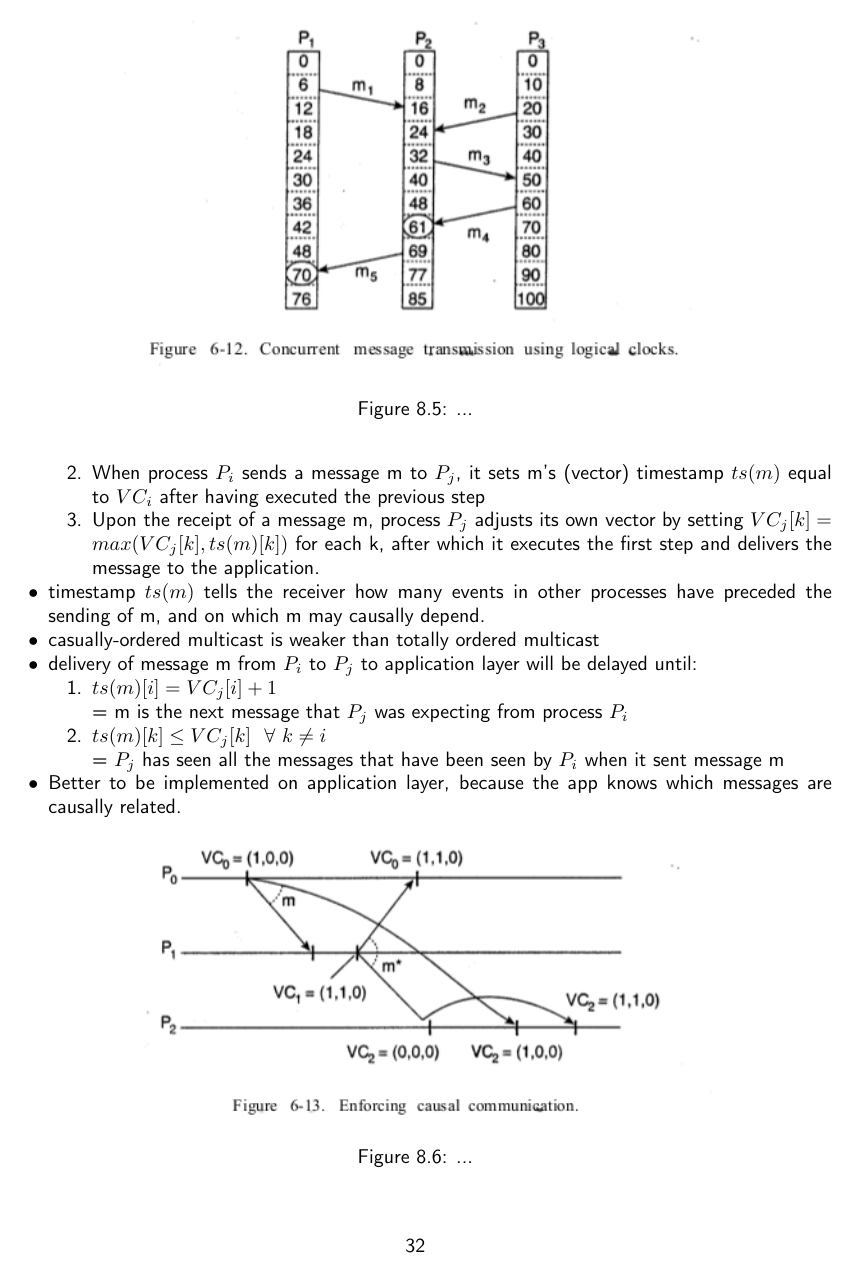
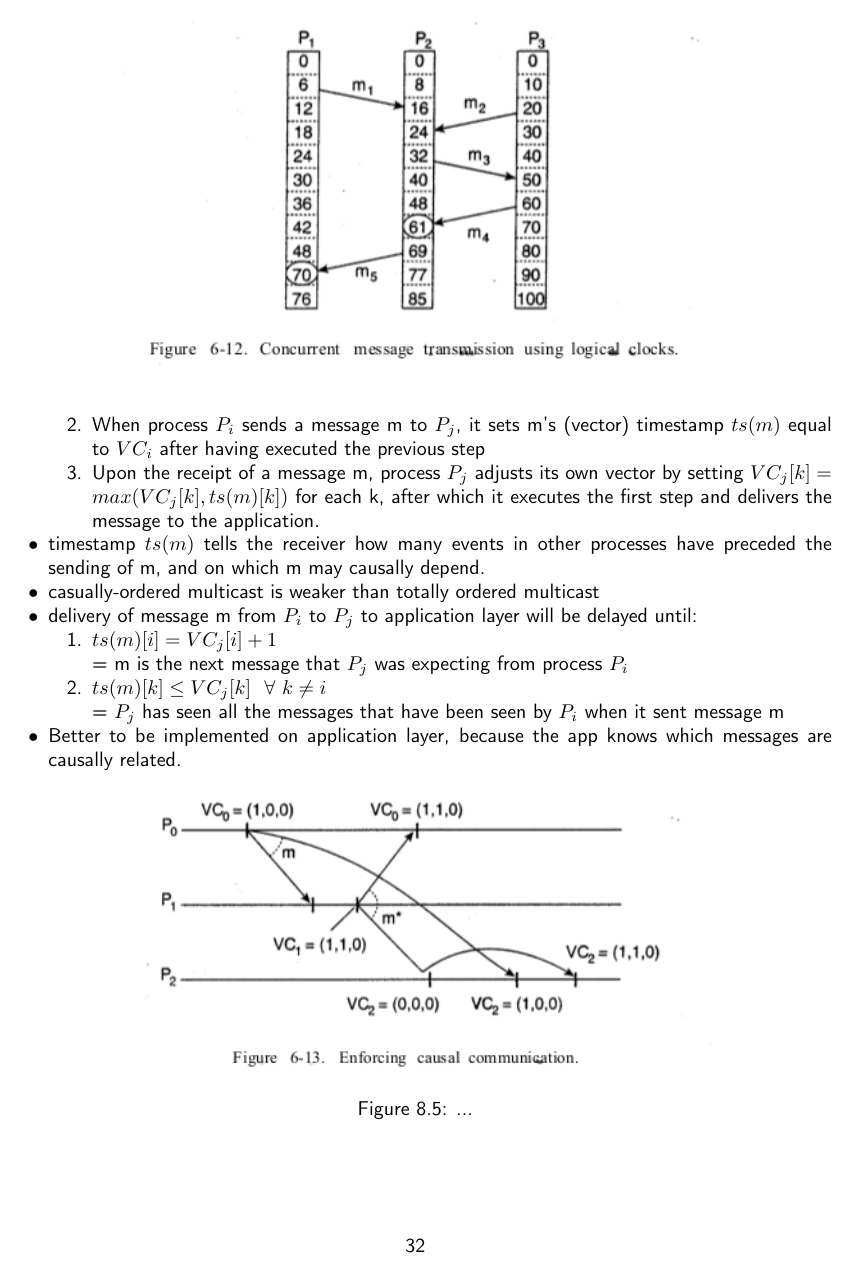
Before and after one commit to N8Fear/DistributedSystems, a LaTeX document (VS.tex): page 33 of 46. The pictures show the PDF file VS.pdf that the author committed with the source.

Commit message:
[mod] some minor foo

```diff
--- a/VS.tex
+++ b/VS.tex
@@ -1085,11 +1082,9 @@ Assume a customer has \$1000,- in his bank account and decides to add \$100,- us
 	\item Problem with Lamport: does not capture causality
 	\item $T_{sent}(m_i) < T_{recv} (m_i) \overset{?}{\Rightarrow} T_{recv} (m_i) < T_{sent} (m_j)$
 
-
 \begin{figure}[h]
 	\centering
 	\includegraphics[width=300px]{gfx/lamport-concurrent.png}
-	\caption{...}
 	\label{img:lamport-concurrent}
 \end{figure}
 
```
Also changed, not shown: VS.pdf, VS.tex (9 more changed lines).
